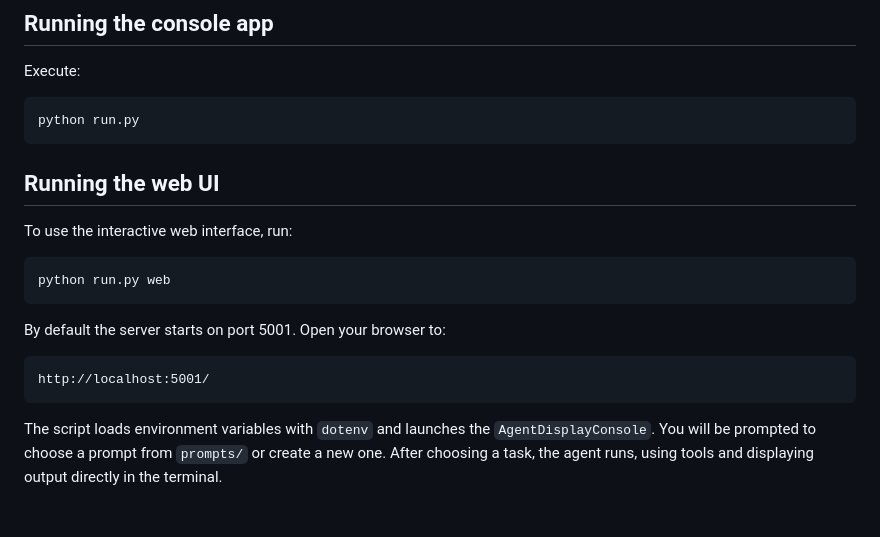
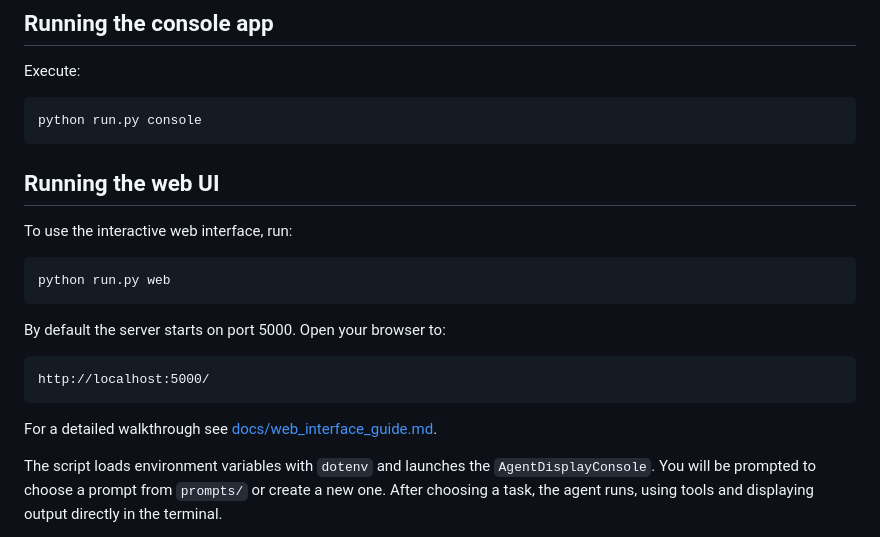
Before and after one commit to Sambosis/Slaze, a Markdown page: README.md, the part around the change. Drawn GitHub-style; blank space fills up the shorter version.

Commit message:
Add web interface guide and update README

````diff
--- a/README.md
+++ b/README.md
@@ -36,7 +36,7 @@ OPENAI_BASE_URL=https://openrouter.ai/api/v1  # optional override for OpenRouter
 Execute:
 
 ```bash
-python run.py
+python run.py console
 ```
 
 ## Running the web UI
@@ -47,11 +47,13 @@ To use the interactive web interface, run:
 python run.py web
 ```
 
-By default the server starts on port 5001. Open your browser to:
+By default the server starts on port 5000. Open your browser to:
 
 ```
-http://localhost:5001/
+http://localhost:5000/
 ```
+
+For a detailed walkthrough see [docs/web_interface_guide.md](docs/web_interface_guide.md).
 
 The script loads environment variables with `dotenv` and launches the `AgentDisplayConsole`. You will be prompted to choose a prompt from `prompts/` or create a new one. After choosing a task, the agent runs, using tools and displaying output directly in the terminal.
 
````
Also changed, not shown: docs/web_interface_guide.md (added, +29 -0 lines).
